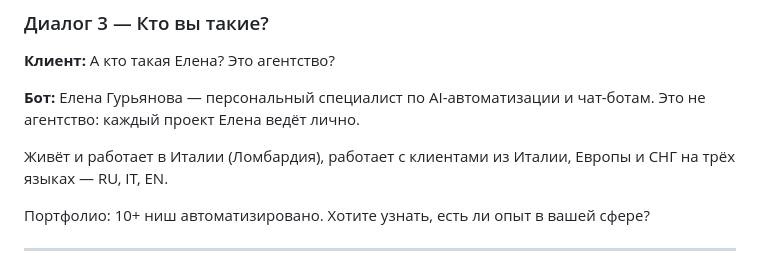
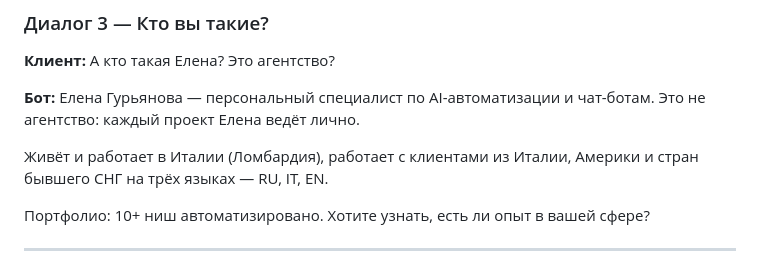
Before and after one commit to EllyKeep/provodnik-landing, a Markdown page: kb-part3-dialogs-system.md, the part around the change. GitHub-like rendering.

Commit message:
[agent] fix: Диалог 3 — география Италия, Америка, страны бывшего СНГ

```diff
--- a/kb-part3-dialogs-system.md
+++ b/kb-part3-dialogs-system.md
@@ -43,7 +43,7 @@
 
 **Бот:** Елена Гурьянова — персональный специалист по AI-автоматизации и чат-ботам. Это не агентство: каждый проект Елена ведёт лично.
 
-Живёт и работает в Италии (Ломбардия), работает с клиентами из Италии, Европы и СНГ на трёх языках — RU, IT, EN.
+Живёт и работает в Италии (Ломбардия), работает с клиентами из Италии, Америки и стран бывшего СНГ на трёх языках — RU, IT, EN.
 
 Портфолио: 10+ ниш автоматизировано. Хотите узнать, есть ли опыт в вашей сфере?
 
```
